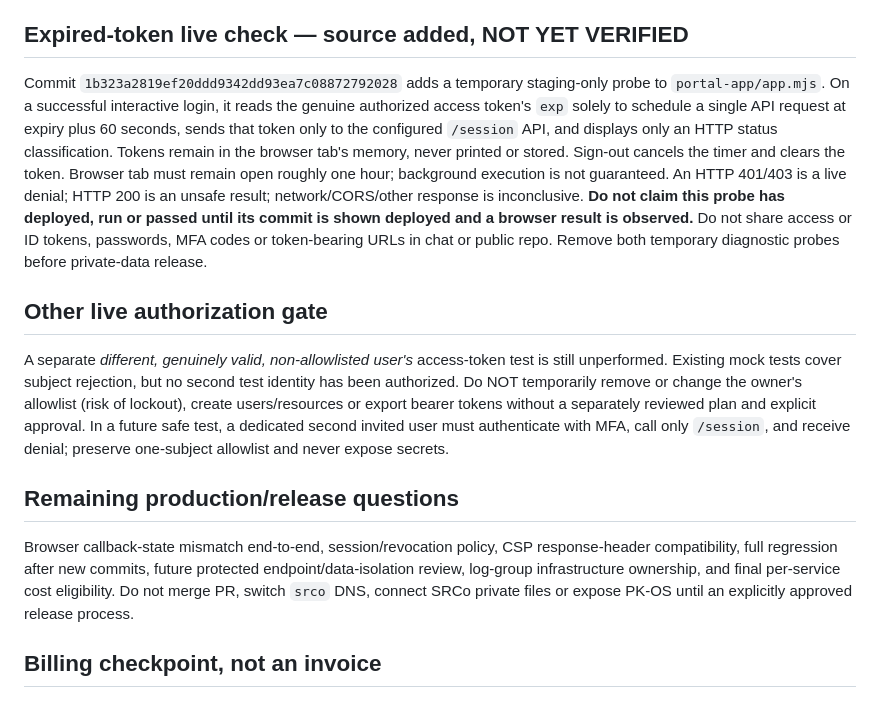
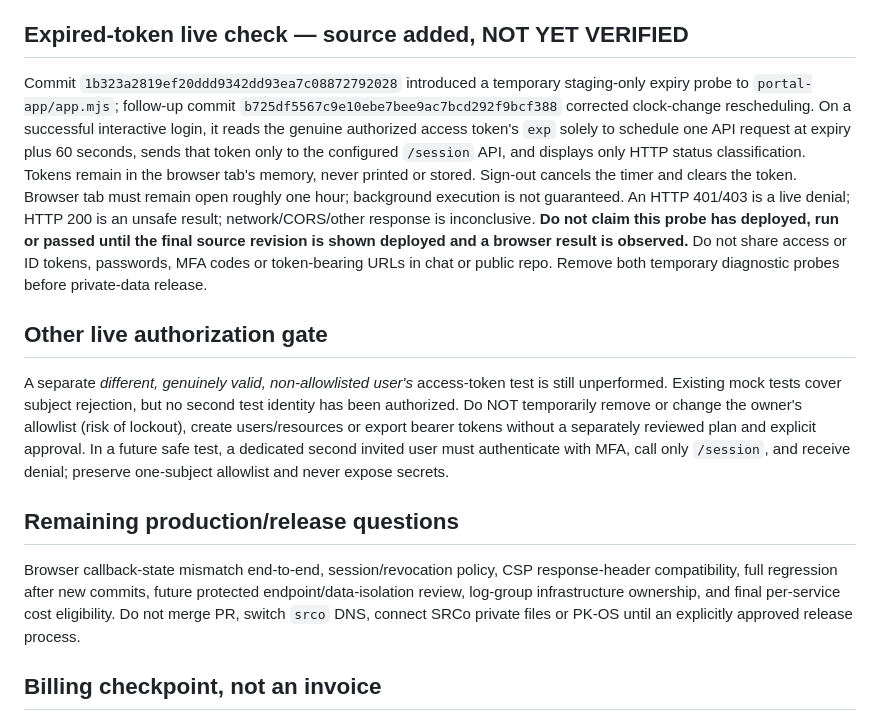
Before and after one commit to AdaptiveSystemDesign/SRCo, a Markdown page: README-PORTAL.md, the part around the change. Drawn GitHub-style.

Commit message:
RD-229: Pin final staging expired-token probe revision

```diff
--- a/README-PORTAL.md
+++ b/README-PORTAL.md
@@ -19,7 +19,7 @@
 
 ## Expired-token live check — source added, NOT YET VERIFIED
 
-Commit `1b323a2819ef20ddd9342dd93ea7c08872792028` adds a temporary staging-only probe to `portal-app/app.mjs`. On a successful interactive login, it reads the genuine authorized access token's `exp` solely to schedule a single API request at expiry plus 60 seconds, sends that token only to the configured `/session` API, and displays only an HTTP status classification. Tokens remain in the browser tab's memory, never printed or stored. Sign-out cancels the timer and clears the token. Browser tab must remain open roughly one hour; background execution is not guaranteed. An HTTP 401/403 is a live denial; HTTP 200 is an unsafe result; network/CORS/other response is inconclusive. **Do not claim this probe has deployed, run or passed until its commit is shown deployed and a browser result is observed.** Do not share access or ID tokens, passwords, MFA codes or token-bearing URLs in chat or public repo. Remove both temporary diagnostic probes before private-data release.
+Commit `1b323a2819ef20ddd9342dd93ea7c08872792028` introduced a temporary staging-only expiry probe to `portal-app/app.mjs`; follow-up commit `b725df5567c9e10ebe7bee9ac7bcd292f9bcf388` corrected clock-change rescheduling. On a successful interactive login, it reads the genuine authorized access token's `exp` solely to schedule one API request at expiry plus 60 seconds, sends that token only to the configured `/session` API, and displays only HTTP status classification. Tokens remain in the browser tab's memory, never printed or stored. Sign-out cancels the timer and clears the token. Browser tab must remain open roughly one hour; background execution is not guaranteed. An HTTP 401/403 is a live denial; HTTP 200 is an unsafe result; network/CORS/other response is inconclusive. **Do not claim this probe has deployed, run or passed until the final source revision is shown deployed and a browser result is observed.** Do not share access or ID tokens, passwords, MFA codes or token-bearing URLs in chat or public repo. Remove both temporary diagnostic probes before private-data release.
 
 ## Other live authorization gate
 
@@ -27,7 +27,7 @@ A separate *different, genuinely valid, non-allowlisted user's* access-token tes
 
 ## Remaining production/release questions
 
-Browser callback-state mismatch end-to-end, session/revocation policy, CSP response-header compatibility, full regression after new commits, future protected endpoint/data-isolation review, log-group infrastructure ownership, and final per-service cost eligibility. Do not merge PR, switch `srco` DNS, connect SRCo private files or expose PK-OS until an explicitly approved release process.
+Browser callback-state mismatch end-to-end, session/revocation policy, CSP response-header compatibility, full regression after new commits, future protected endpoint/data-isolation review, log-group infrastructure ownership, and final per-service cost eligibility. Do not merge PR, switch `srco` DNS, connect SRCo private files or PK-OS until an explicitly approved release process.
 
 ## Billing checkpoint, not an invoice
 
```
